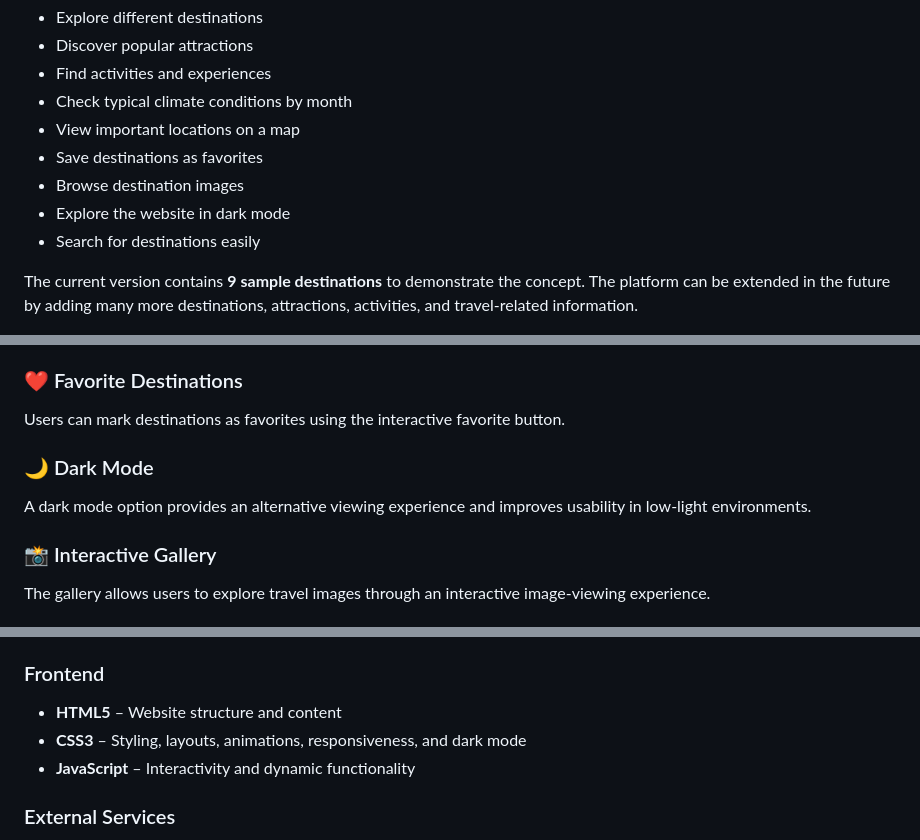
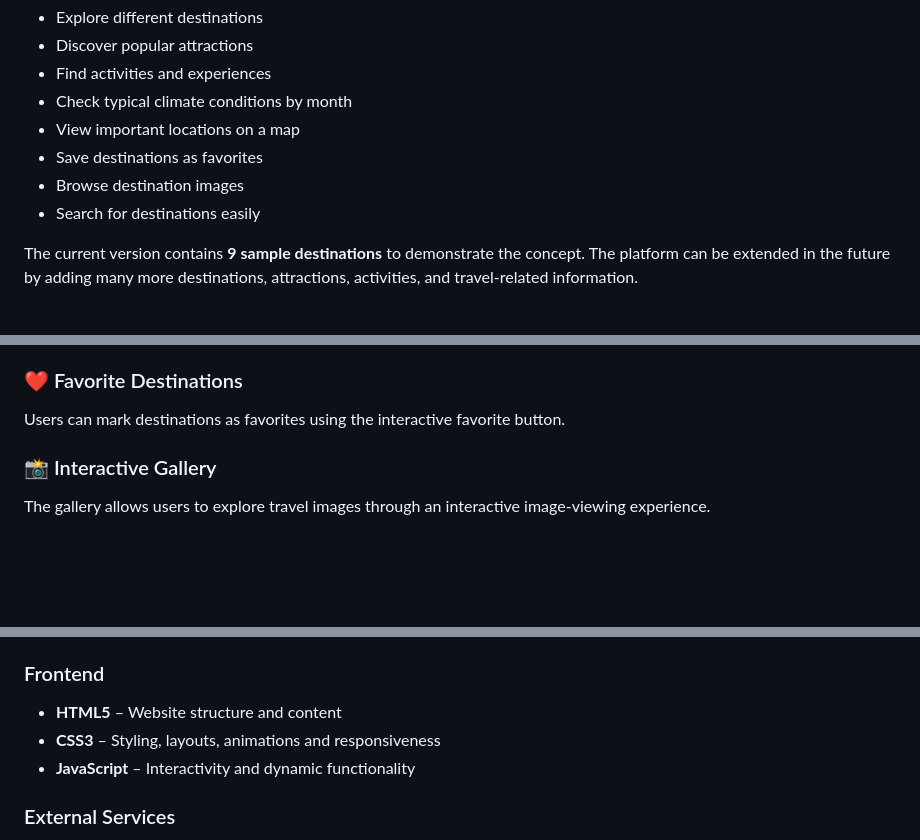
Before and after one commit to yashika-sv/travel-explorer, a Markdown page: README.md, 3 parts joined by grey strips. Drawn GitHub-style; blank space fills up the shorter version.

```diff
--- a/README.md
+++ b/README.md
@@ -23,7 +23,6 @@ Travel Explorer brings useful destination information together in one place, all
 - View important locations on a map
 - Save destinations as favorites
 - Browse destination images
-- Explore the website in dark mode
 - Search for destinations easily
 
 The current version contains **9 sample destinations** to demonstrate the concept. The platform can be extended in the future by adding many more destinations, attractions, activities, and travel-related information.
@@ -43,10 +42,6 @@ Users can search for destinations from the homepage and quickly find the places
 ### ❤️ Favorite Destinations
 
 Users can mark destinations as favorites using the interactive favorite button.
-
-### 🌙 Dark Mode
-
-A dark mode option provides an alternative viewing experience and improves usability in low-light environments.
 
 ### 📸 Interactive Gallery
 
@@ -111,7 +106,7 @@ The project can be expanded in the future to include many more destinations from
 ### Frontend
 
 - **HTML5** – Website structure and content
-- **CSS3** – Styling, layouts, animations, responsiveness, and dark mode
+- **CSS3** – Styling, layouts, animations and responsiveness
 - **JavaScript** – Interactivity and dynamic functionality
 
 ### External Services
```
